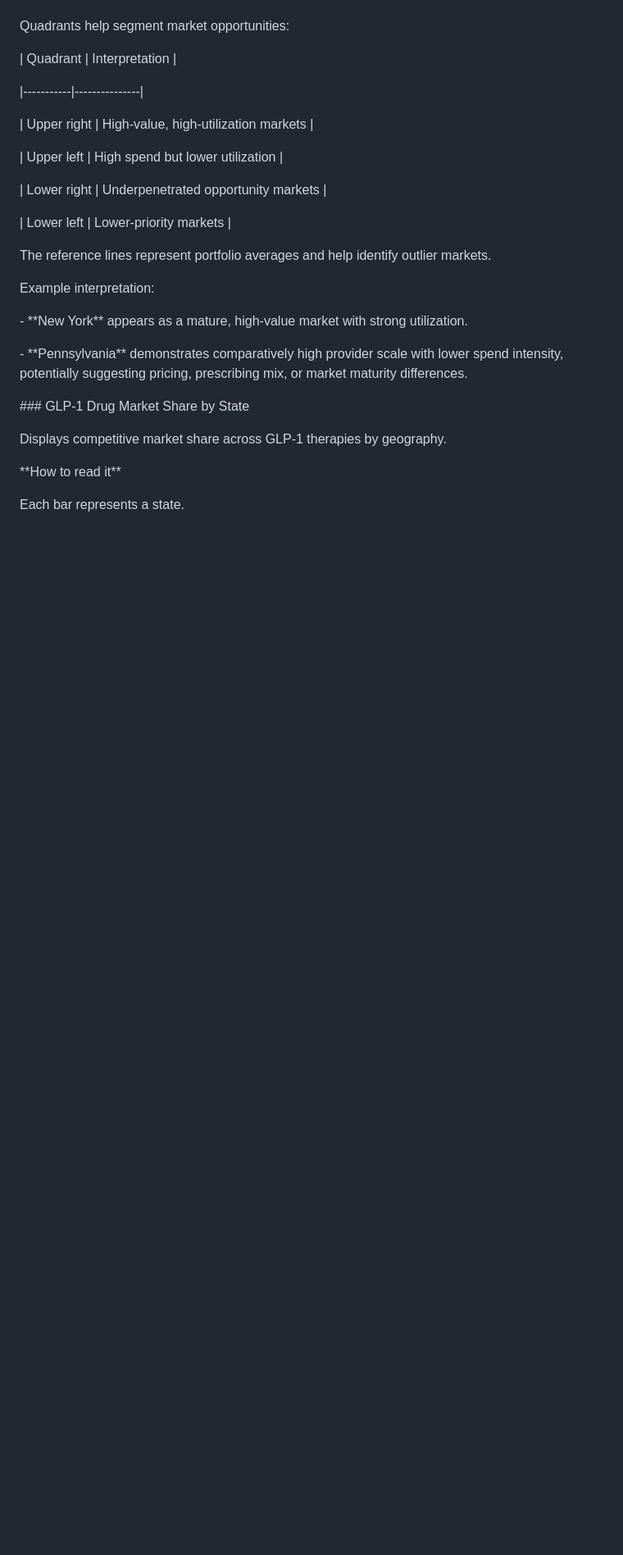
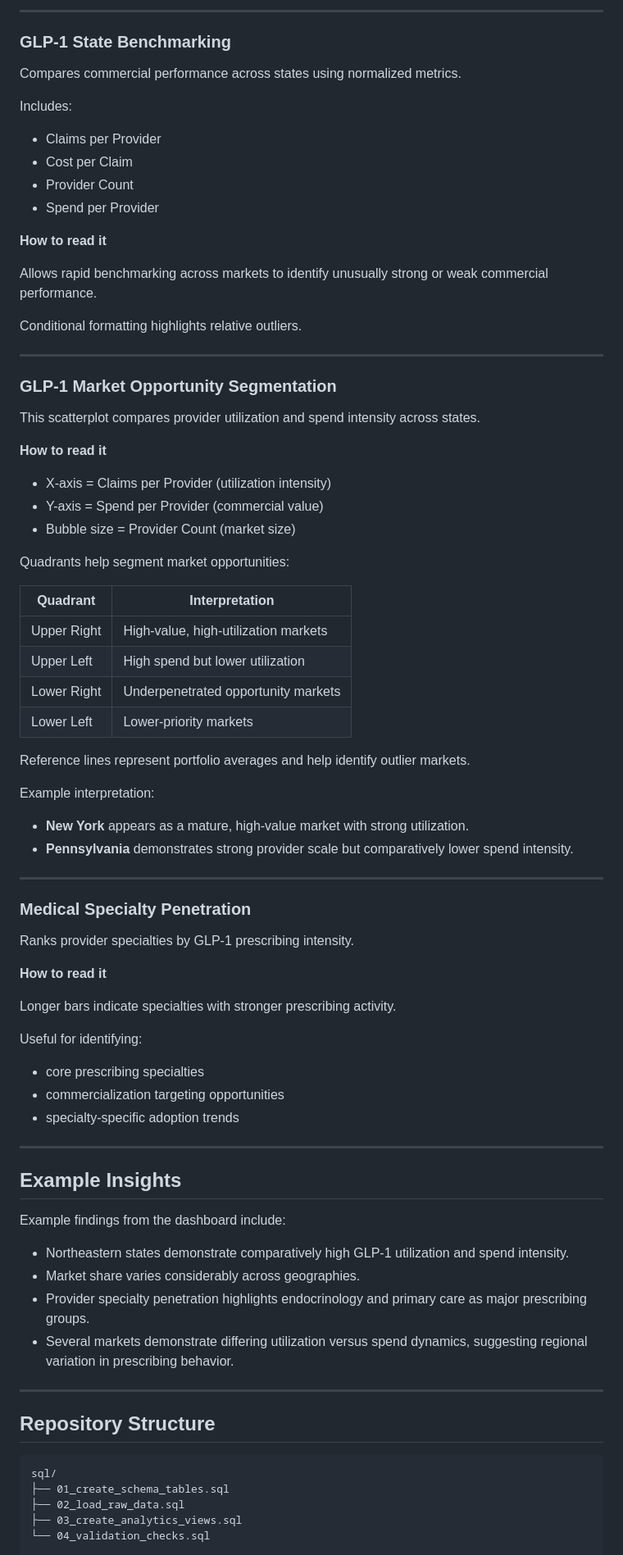
Before and after one commit to aidanborkan/glp1-commercial-analytics, a Markdown page: README.md, the part around one of its changes. Shown at 82% size. Rendered like a GitHub page; blank space fills up the shorter version.

Commit message:
Update README.md
update readme

````diff
--- a/README.md
+++ b/README.md
@@ -156,46 +227,85 @@ This scatterplot compares provider-level utilization and spend intensity across
+---
+
+### GLP-1 State Benchmarking
+
+Compares commercial performance across states using normalized metrics.
+
+Includes:
+
+- Claims per Provider
+- Cost per Claim
+- Provider Count
+- Spend per Provider
+
+**How to read it**
+
+Allows rapid benchmarking across markets to identify unusually strong or weak commercial performance.
+
+Conditional formatting highlights relative outliers.
+
+---
+
+### GLP-1 Market Opportunity Segmentation
+
+This scatterplot compares provider utilization and spend intensity across states.
+
+**How to read it**
+
+- X-axis = Claims per Provider (utilization intensity)
+- Y-axis = Spend per Provider (commercial value)
+- Bubble size = Provider Count (market size)
 
 Quadrants help segment market opportunities:
 
+| Quadrant | Interpretation |
+|---|---|
+| Upper Right | High-value, high-utilization markets |
+| Upper Left | High spend but lower utilization |
+| Lower Right | Underpenetrated opportunity markets |
+| Lower Left | Lower-priority markets |
 
-
-| Quadrant | Interpretation |
-
-|-----------|---------------|
-
-| Upper right | High-value, high-utilization markets |
-
-| Upper left | High spend but lower utilization |
-
-| Lower right | Underpenetrated opportunity markets |
-
-| Lower left | Lower-priority markets |
-
-
-
-The reference lines represent portfolio averages and help identify outlier markets.
-
-
+Reference lines represent portfolio averages and help identify outlier markets.
 
 Example interpretation:
 
-\- \*\*New York\*\* appears as a mature, high-value market with strong utilization.
+- **New York** appears as a mature, high-value market with strong utilization.
+- **Pennsylvania** demonstrates strong provider scale but comparatively lower spend intensity.
 
-\- \*\*Pennsylvania\*\* demonstrates comparatively high provider scale with lower spend intensity, potentially suggesting pricing, prescribing mix, or market maturity differences.
+---
 
+### Medical Specialty Penetration
 
+Ranks provider specialties by GLP-1 prescribing intensity.
 
-\### GLP-1 Drug Market Share by State
+**How to read it**
 
+Longer bars indicate specialties with stronger prescribing activity.
 
+Useful for identifying:
 
-Displays competitive market share across GLP-1 therapies by geography.
+- core prescribing specialties
+- commercialization targeting opportunities
+- specialty-specific adoption trends
 
+---
 
+## Example Insights
 
-\*\*How to read it\*\*
+Example findings from the dashboard include:
 
+- Northeastern states demonstrate comparatively high GLP-1 utilization and spend intensity.
+- Market share varies considerably across geographies.
+- Provider specialty penetration highlights endocrinology and primary care as major prescribing groups.
+- Several markets demonstrate differing utilization versus spend dynamics, suggesting regional variation in prescribing behavior.
 
+---
 
-Each bar represents a state.
+## Repository Structure
 
+```text
+sql/
+├── 01_create_schema_tables.sql
+├── 02_load_raw_data.sql
+├── 03_create_analytics_views.sql
+└── 04_validation_checks.sql
 
````
Also changed, not shown: other parts of README.md (+199 -204 lines).
